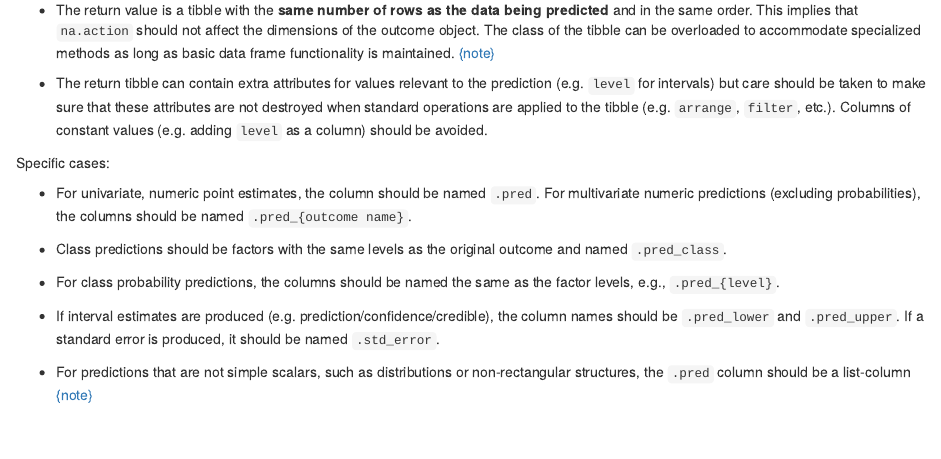
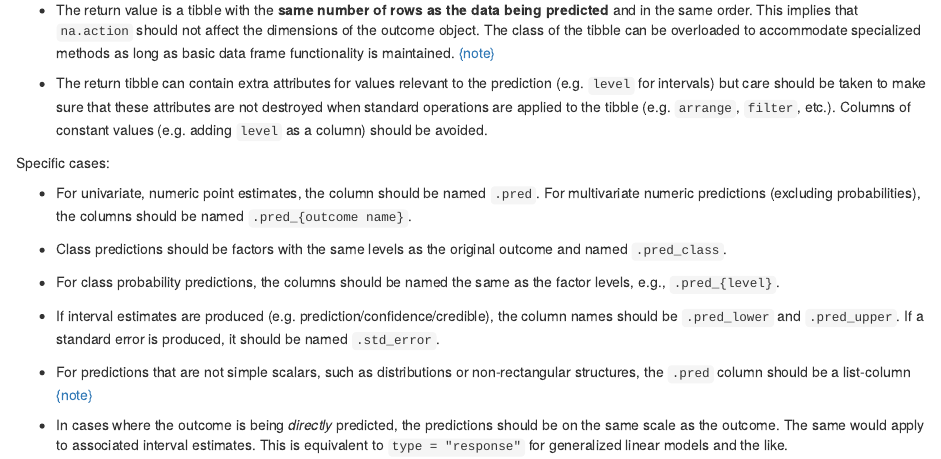
Before and after one commit to tidymodels/model-implementation-principles, an R Markdown document (04-model-predictions.Rmd): the page in a window 1100 px wide, from 890 px down. Rendered offline with R 4.5, knitr and Pandoc, with nearby package versions; drawn as R Markdown's standard HTML page in place of the format the file asks for.

Commit message:
type = "response" note related to #2

```diff
--- a/04-model-predictions.Rmd
+++ b/04-model-predictions.Rmd
@@ -58,3 +58,5 @@ Specific cases:
  <div id="list-cols-back"></div>
 
    * For predictions that are not simple scalars, such as distributions or non-rectangular structures, the `.pred` column should be a list-column [{note}](#list-cols)
+
+ * In cases where the outcome is being _directly_ predicted, the predictions should be on the same scale as the outcome. The same would apply to associated interval estimates. This is equivalent to `type = "response"` for generalized linear models and the like.
```
Also changed, not shown: 8 other files.
